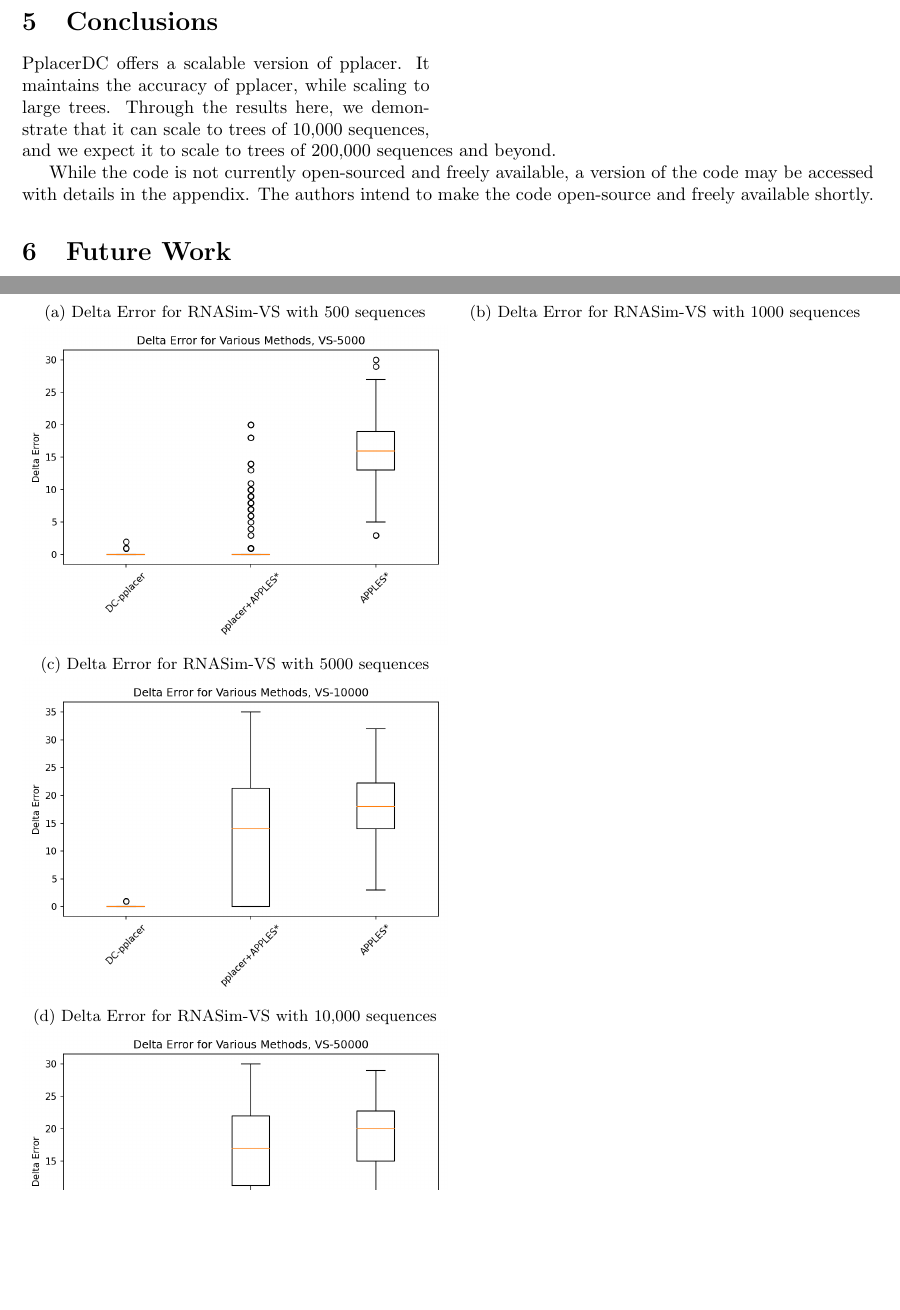
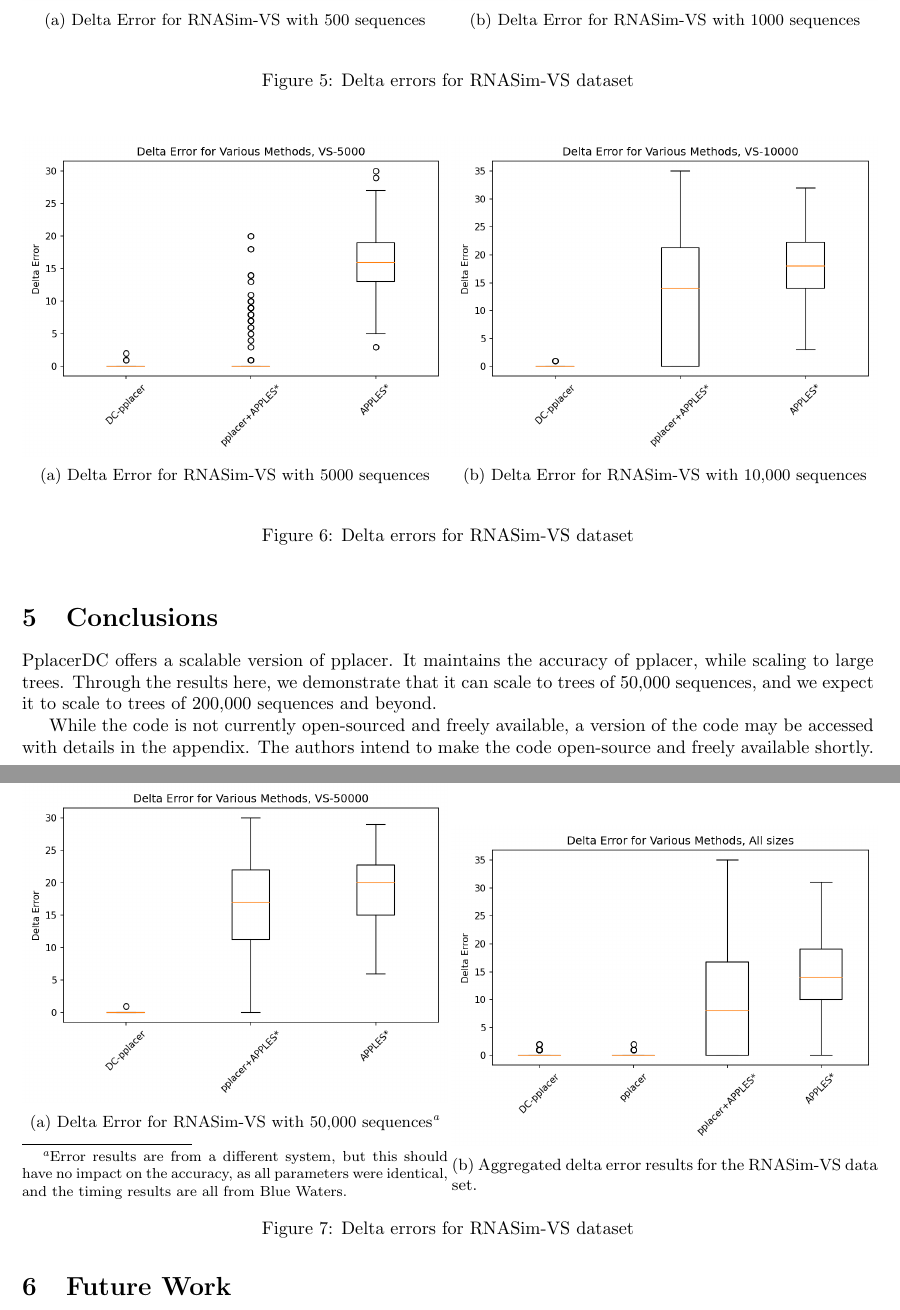
Before and after one commit to kodingkoning/pplacerDC, a LaTeX document (writeup/project.tex): two parts of pages 6 and 7 of 7 before the commit and two parts of pages 6 and 7 of 8 after it, joined at a grey line, cut so that both start at the same text, the shorter picture padded with empty space. Compiled offline with pdfLaTeX.

Commit message:
Minor changes to figure placement

```diff
--- a/writeup/project.tex
+++ b/writeup/project.tex
@@ -282,29 +283,42 @@ The authors consider these concerns in the future work section.
 \caption{Delta Error for RNASim-VS with 1000 sequences}
 \label{fig:error1000}
 \end{subfigure}\\
+\caption{Delta errors for RNASim-VS dataset}
+\end{figure}
+\begin{figure}[!htb]
 \begin{subfigure}{0.5\textwidth}
 \centering
 \includegraphics[width=\textwidth]{Figs/VS-delta-error-5000-BW.png}
 \caption{Delta Error for RNASim-VS with 5000 sequences}
 \label{fig:error5000}
-\end{subfigure}\\
+\end{subfigure}
 \begin{subfigure}{0.5\textwidth}
 \centering
 \includegraphics[width=\textwidth]{Figs/VS-delta-error-10000-BW.png}
 \caption{Delta Error for RNASim-VS with 10,000 sequences}
 \label{fig:error10000}
 \end{subfigure}\\
+\caption{Delta errors for RNASim-VS dataset}
+\end{figure}
+\begin{figure}[!htb]
 \begin{subfigure}{0.5\textwidth}
 \centering
 \includegraphics[width=\textwidth]{Figs/VS-delta-error-50000.png}
 \caption{Delta Error for RNASim-VS with 50,000 sequences\footnote{Error results are from a different system, but this should have no impact on the accuracy, as all parameters were identical, and the timing results are all from Blue Waters.}}
 \label{fig:error50000}
 \end{subfigure}
+\begin{subfigure}{0.5\textwidth}
+\centering
+\includegraphics[width=\textwidth]{Figs/VS-delta-error-all-sizes.png}
+\caption{Aggregated delta error results for the RNASim-VS data set.}
+\label{fig:error-all}
+\end{subfigure}
+\caption{Delta errors for RNASim-VS dataset}
 \end{figure}
 
 \section{Conclusions}
 
-PplacerDC offers a scalable version of pplacer. It maintains the accuracy of pplacer, while scaling to large trees. Through the results here, we demonstrate that it can scale to trees of 10,000 sequences, and we expect it to scale to trees of 200,000 sequences and beyond.
+PplacerDC offers a scalable version of pplacer. It maintains the accuracy of pplacer, while scaling to large trees. Through the results here, we demonstrate that it can scale to trees of 50,000 sequences, and we expect it to scale to trees of 200,000 sequences and beyond.
 
 While the code is not currently open-sourced and freely available, a version of the code
 may be accessed with details in the appendix.
```
Also changed, not shown: writeup/Figs/VS-timing-results.png, writeup/project.tex (25 more changed lines), 2 other files.
